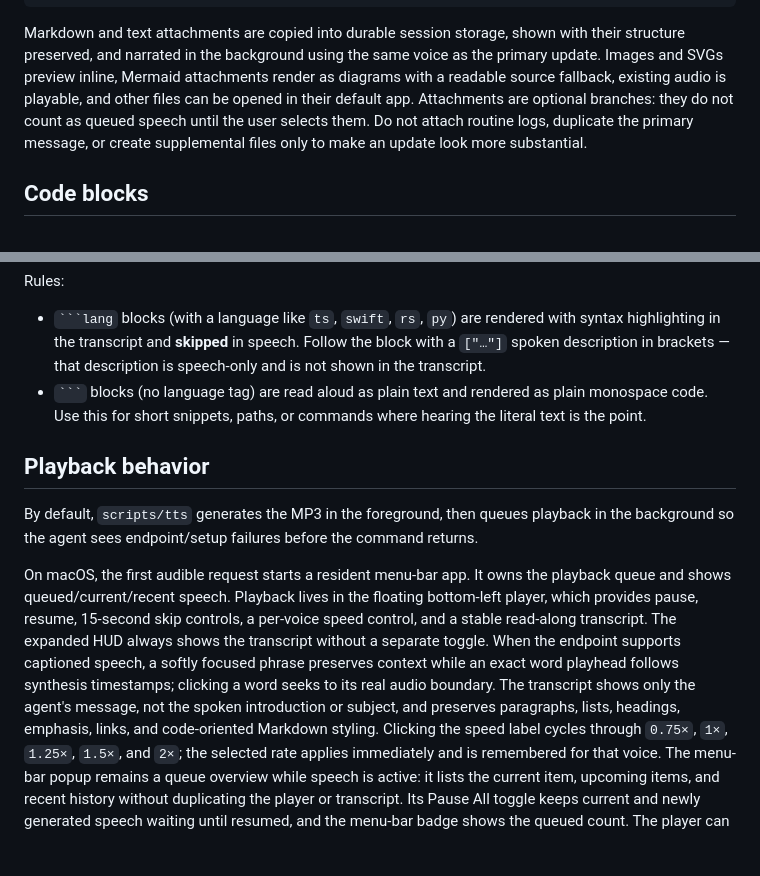
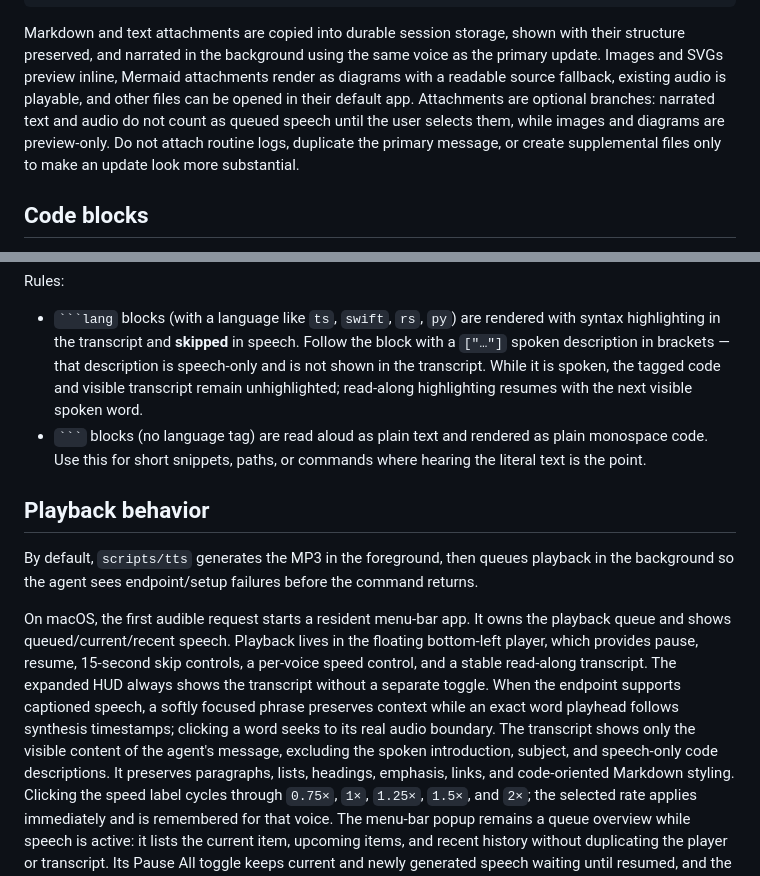
Before and after one commit to pablof7z/skills, a Markdown page: tts/SKILL.md, 2 parts joined by grey strips. Rendered like a GitHub page; blank space fills up the shorter version.

Commit message:
Clarify TTS visibility and narration contract (#118)

````diff
--- a/tts/SKILL.md
+++ b/tts/SKILL.md
@@ -79,9 +79,10 @@ with their structure preserved, and narrated in the background using the same
 voice as the primary update. Images and SVGs preview inline, Mermaid attachments
 render as diagrams with a readable source fallback, existing audio is playable,
 and other files can be opened in their default app. Attachments are optional
-branches: they do not count as queued speech until the user selects them. Do not
-attach routine logs, duplicate the primary message, or create supplemental files
-only to make an update look more substantial.
+branches: narrated text and audio do not count as queued speech until the user
+selects them, while images and diagrams are preview-only. Do not attach routine
+logs, duplicate the primary message, or create supplemental files only to make
+an update look more substantial.
 
 ## Code blocks
 
@@ -104,7 +105,9 @@ Rules:
 - ` ```lang ` blocks (with a language like `ts`, `swift`, `rs`, `py`) are
   rendered with syntax highlighting in the transcript and **skipped** in speech.
   Follow the block with a `["…"]` spoken description in brackets — that
-  description is speech-only and is not shown in the transcript.
+  description is speech-only and is not shown in the transcript. While it is
+  spoken, the tagged code and visible transcript remain unhighlighted;
+  read-along highlighting resumes with the next visible spoken word.
 - ` ``` ` blocks (no language tag) are read aloud as plain text and rendered as
   plain monospace code. Use this for short snippets, paths, or commands where
   hearing the literal text is the point.
@@ -122,9 +125,10 @@ controls, a per-voice speed control, and a stable read-along transcript. The
 expanded HUD always shows the transcript without a separate toggle. When the
 endpoint supports captioned speech, a softly focused phrase preserves context
 while an exact word playhead follows synthesis timestamps; clicking a word
-seeks to its real audio boundary. The transcript shows only the agent's message,
-not the spoken introduction or subject, and preserves paragraphs, lists,
-headings, emphasis, links, and code-oriented Markdown styling.
+seeks to its real audio boundary. The transcript shows only the visible content
+of the agent's message, excluding the spoken introduction, subject, and
+speech-only code descriptions. It preserves paragraphs, lists, headings,
+emphasis, links, and code-oriented Markdown styling.
 Clicking the speed label cycles through `0.75×`, `1×`, `1.25×`, `1.5×`, and
 `2×`; the selected rate applies immediately and is remembered for that voice.
 The menu-bar popup remains a queue overview while speech is active: it lists
````
